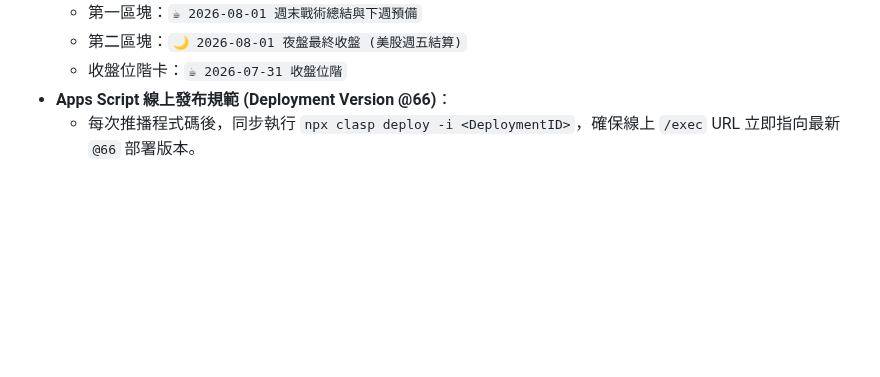
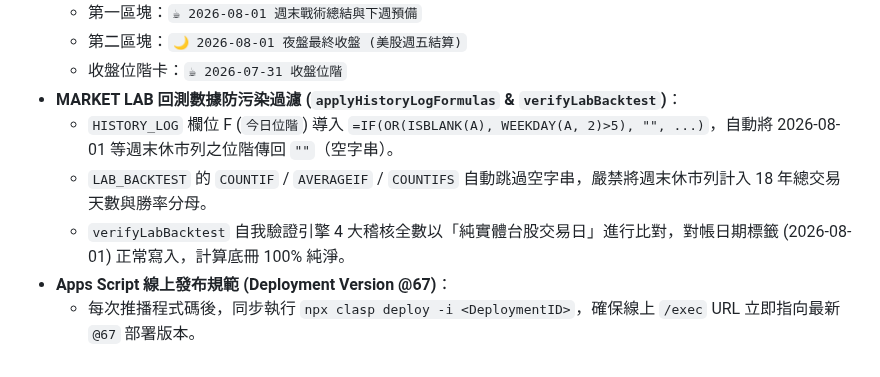
Before and after one commit to voyagermartin/Market_Engine, a Markdown page: HANDBOOK.md, the part around the change. GitHub-like rendering; blank space fills up the shorter version.

Commit message:
docs: record MARKET LAB backtest pure trading days filtering rules into HANDBOOK.md

```diff
--- a/HANDBOOK.md
+++ b/HANDBOOK.md
@@ -225,5 +225,9 @@ v2.5.9 (週末休市情境與 RAW_HISTORY 解耦升級版)
   - 第一區塊：`☕ 2026-08-01 週末戰術總結與下週預備`
   - 第二區塊：`🌙 2026-08-01 夜盤最終收盤 (美股週五結算)`
   - 收盤位階卡：`☕ 2026-07-31 收盤位階`
-- **Apps Script 線上發布規範 (Deployment Version @66)**：
-  - 每次推播程式碼後，同步執行 `npx clasp deploy -i <DeploymentID>`，確保線上 `/exec` URL 立即指向最新 `@66` 部署版本。
+- **MARKET LAB 回測數據防污染過濾 (`applyHistoryLogFormulas` & `verifyLabBacktest`)**：
+  - `HISTORY_LOG` 欄位 F (`今日位階`) 導入 `=IF(OR(ISBLANK(A), WEEKDAY(A, 2)>5), "", ...)`，自動將 2026-08-01 等週末休市列之位階傳回 `""`（空字串）。
+  - `LAB_BACKTEST` 的 `COUNTIF` / `AVERAGEIF` / `COUNTIFS` 自動跳過空字串，嚴禁將週末休市列計入 18 年總交易天數與勝率分母。
+  - `verifyLabBacktest` 自我驗證引擎 4 大稽核全數以「純實體台股交易日」進行比對，對帳日期標籤 (2026-08-01) 正常寫入，計算底冊 100% 純淨。
+- **Apps Script 線上發布規範 (Deployment Version @67)**：
+  - 每次推播程式碼後，同步執行 `npx clasp deploy -i <DeploymentID>`，確保線上 `/exec` URL 立即指向最新 `@67` 部署版本。
```
